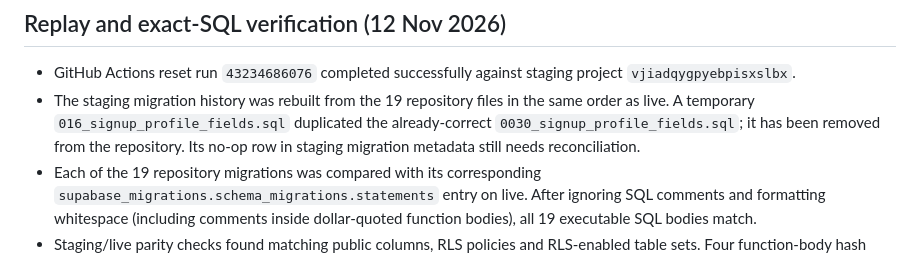
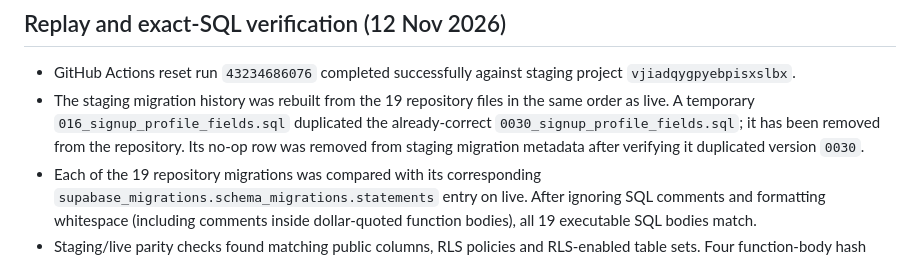
Before and after one commit to Connexa-hub/Everneed, a Markdown page: docs/WORKFLOW/MIGRATION_RECOVERY.md, the part around the change. Rendered like a GitHub page.

Commit message:
Record removal of duplicate staging migration history row

```diff
--- a/docs/WORKFLOW/MIGRATION_RECOVERY.md
+++ b/docs/WORKFLOW/MIGRATION_RECOVERY.md
@@ -77,7 +77,7 @@ Message triggers: `chat_guard_bi` (BEFORE INSERT, `chat_guard()`) and `chat_tria
 ## Replay and exact-SQL verification (12 Nov 2026)
 
 - GitHub Actions reset run `43234686076` completed successfully against staging project `vjiadqygpyebpisxslbx`.
-- The staging migration history was rebuilt from the 19 repository files in the same order as live. A temporary `016_signup_profile_fields.sql` duplicated the already-correct `0030_signup_profile_fields.sql`; it has been removed from the repository. Its no-op row in staging migration metadata still needs reconciliation.
+- The staging migration history was rebuilt from the 19 repository files in the same order as live. A temporary `016_signup_profile_fields.sql` duplicated the already-correct `0030_signup_profile_fields.sql`; it has been removed from the repository. Its no-op row was removed from staging migration metadata after verifying it duplicated version `0030`.
 - Each of the 19 repository migrations was compared with its corresponding `supabase_migrations.schema_migrations.statements` entry on live. After ignoring SQL comments and formatting whitespace (including comments inside dollar-quoted function bodies), all 19 executable SQL bodies match.
 - Staging/live parity checks found matching public columns, RLS policies and RLS-enabled table sets. Four function-body hash differences were inspected and were comments only.
 - No SQL or data was changed on live. The staging reset affected staging only.
```
